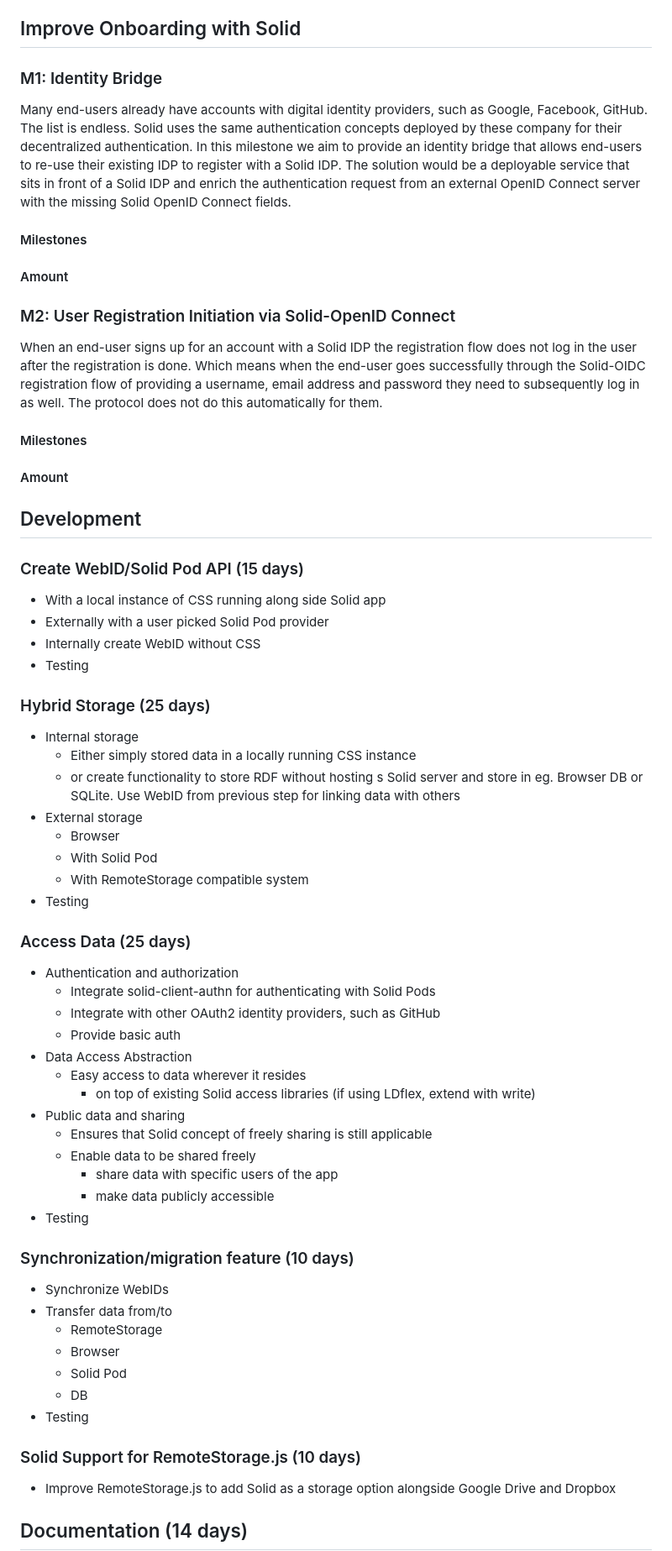
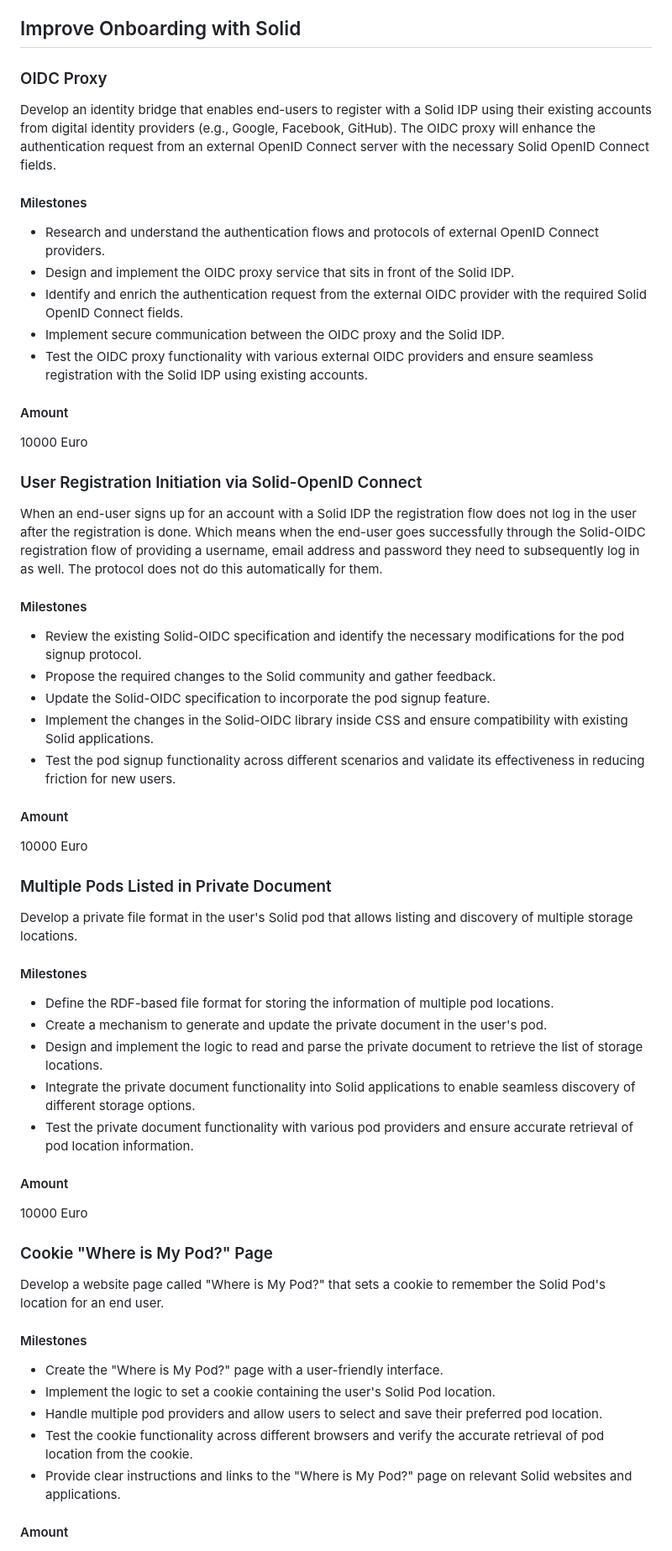
Before and after one commit to Liquid-Surf/solid-compound, a Markdown page: docs/milestones.md, the part around the change printed below. Shown: that part at 84% size. GitHub-like rendering.

Commit message:
Milestones

```diff
--- a/docs/milestones.md
+++ b/docs/milestones.md
@@ -19,72 +19,65 @@
 
 ## Improve Onboarding with Solid
 
-### M1: Identity Bridge
+### OIDC Proxy
 
-Many end-users already have accounts with digital identity providers, such as Google, Facebook, GitHub. The list is endless. Solid uses the same authentication concepts deployed by these company for their decentralized authentication. In this milestone we aim to provide an identity bridge that allows end-users to re-use their existing IDP to register with a Solid IDP.
-The solution would be a deployable service that sits in front of a Solid IDP and enrich the authentication request from an external OpenID Connect server with the missing Solid OpenID Connect fields.
+Develop an identity bridge that enables end-users to register with a Solid IDP using their existing accounts from digital identity providers (e.g., Google, Facebook, GitHub). The OIDC proxy will enhance the authentication request from an external OpenID Connect server with the necessary Solid OpenID Connect fields.
 
 #### Milestones
 
+- Research and understand the authentication flows and protocols of external OpenID Connect providers.
+- Design and implement the OIDC proxy service that sits in front of the Solid IDP.
+- Identify and enrich the authentication request from the external OIDC provider with the required Solid OpenID Connect fields.
+- Implement secure communication between the OIDC proxy and the Solid IDP.
+- Test the OIDC proxy functionality with various external OIDC providers and ensure seamless registration with the Solid IDP using existing accounts.
+
 #### Amount
 
-### M2: User Registration Initiation via Solid-OpenID Connect
+10000 Euro
+
+### User Registration Initiation via Solid-OpenID Connect
 
 When an end-user signs up for an account with a Solid IDP the registration flow does not log in the user after the registration is done. Which means when the end-user goes successfully through the Solid-OIDC registration flow of providing a username, email address and password they need to subsequently log in as well. The protocol does not do this automatically for them.
 
 #### Milestones
 
+- Review the existing Solid-OIDC specification and identify the necessary modifications for the pod signup protocol.
+- Propose the required changes to the Solid community and gather feedback.
+- Update the Solid-OIDC specification to incorporate the pod signup feature.
+- Implement the changes in the Solid-OIDC library inside CSS and ensure compatibility with existing Solid applications.
+- Test the pod signup functionality across different scenarios and validate its effectiveness in reducing friction for new users.
+
 #### Amount
 
-## Development
+10000 Euro
 
-### Create WebID/Solid Pod API (15 days)
+### Multiple Pods Listed in Private Document
 
-- With a local instance of CSS running along side Solid app
-- Externally with a user picked Solid Pod provider
-- Internally create WebID without CSS
-- Testing
+Develop a private file format in the user's Solid pod that allows listing and discovery of multiple storage locations.
 
-### Hybrid Storage (25 days)
+#### Milestones
 
-- Internal storage
-  - Either simply stored data in a locally running CSS instance
-  - or create functionality to store RDF without hosting s Solid server and store in eg. Browser DB or SQLite. Use WebID from previous step for linking data with others
-- External storage
-  - Browser
-  - With Solid Pod
-  - With RemoteStorage compatible system
-- Testing
+- Define the RDF-based file format for storing the information of multiple pod locations.
+- Create a mechanism to generate and update the private document in the user's pod.
+- Design and implement the logic to read and parse the private document to retrieve the list of storage locations.
+- Integrate the private document functionality into Solid applications to enable seamless discovery of different storage options.
+- Test the private document functionality with various pod providers and ensure accurate retrieval of pod location information.
 
-### Access Data (25 days)
+#### Amount
 
-- Authentication and authorization
-  - Integrate solid-client-authn for authenticating with Solid Pods
-  - Integrate with other OAuth2 identity providers, such as GitHub
-  - Provide basic auth
-- Data Access Abstraction
-  - Easy access to data wherever it resides
-    - on top of existing Solid access libraries (if using LDflex, extend with write)
-- Public data and sharing
-  - Ensures that Solid concept of freely sharing is still applicable
-  - Enable data to be shared freely
-    - share data with specific users of the app
-    - make data publicly accessible
-- Testing
+10000 Euro
 
-### Synchronization/migration feature (10 days)
+### Cookie "Where is My Pod?" Page
 
-- Synchronize WebIDs
-- Transfer data from/to
-  - RemoteStorage
-  - Browser
-  - Solid Pod
-  - DB
-- Testing
+Develop a website page called "Where is My Pod?" that sets a cookie to remember the Solid Pod's location for an end user.
 
-### Solid Support for RemoteStorage.js (10 days)
+#### Milestones
 
-- Improve RemoteStorage.js to add Solid as a storage option alongside Google Drive and Dropbox
+- Create the "Where is My Pod?" page with a user-friendly interface.
+- Implement the logic to set a cookie containing the user's Solid Pod location.
+- Handle multiple pod providers and allow users to select and save their preferred pod location.
+- Test the cookie functionality across different browsers and verify the accurate retrieval of pod location from the cookie.
+- Provide clear instructions and links to the "Where is My Pod?" page on relevant Solid websites and applications.
 
-## Documentation (14 days)
+#### Amount
 
```
Also changed, not shown: other parts of docs/milestones.md (+11 -33 lines).
